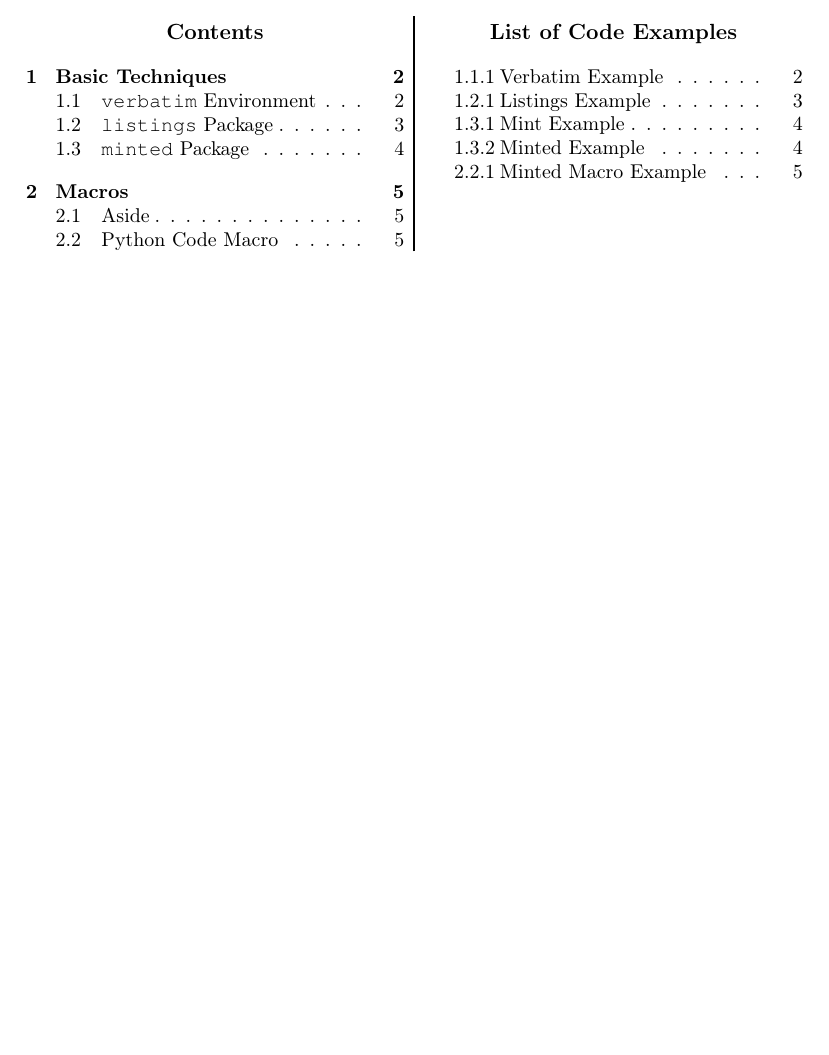
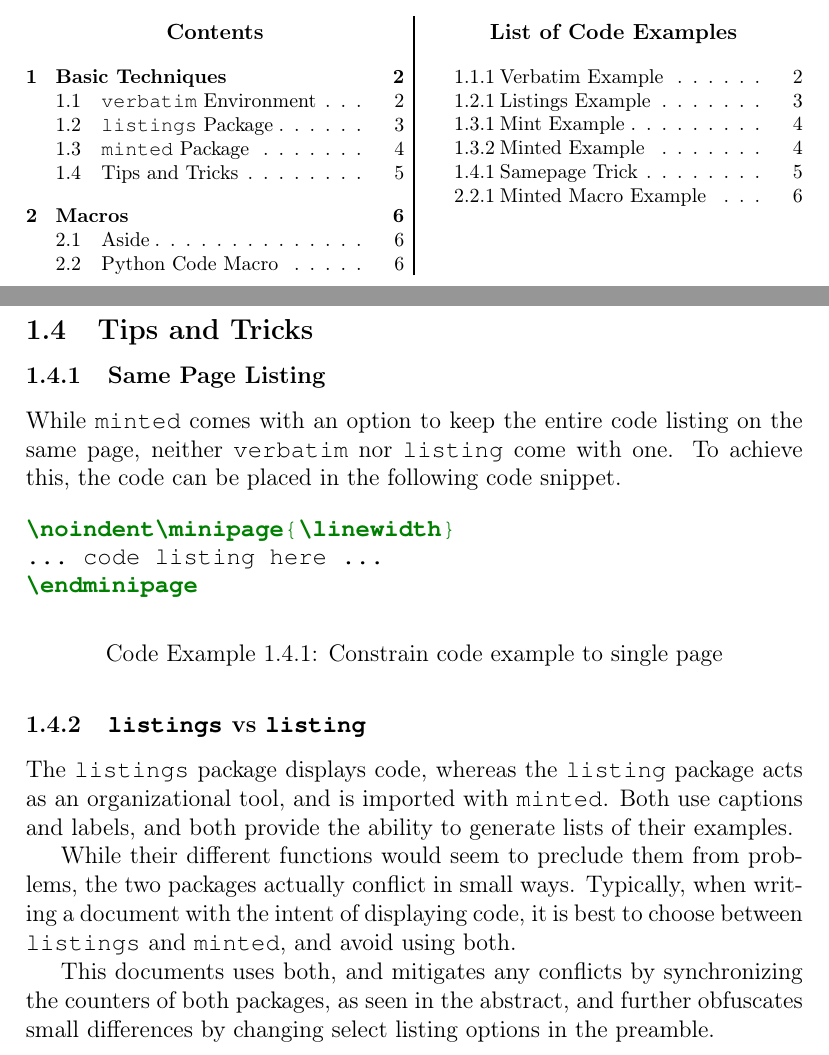
Before and after one commit to jambonrose/latex-code-example, a LaTeX paper (0_article.tex, which reads 5_tips.tex): part of page 1 of 5 before the commit and two parts of pages 1 and 5 of 6 after it, the two joined at a grey line, cut so that both start at the same text, the shorter picture padded with empty space. Compiled offline with pdfLaTeX.

Commit message:
Integrated new tips section. PDF not updated.

```diff
--- /dev/null
+++ b/5_tips.tex
@@ -0,0 +1,31 @@
+% !TEX TS-program = pdflatex -shell-escape
+% !TEX encoding = UTF-8 Unicode
+% !TEX spellcheck = en-US
+% !TEX root = 0_article.tex
+% Simplified BSD License (c) 2013, Andrew Pinkham
+
+\subsection{Tips and Tricks}
+
+\subsubsection{Same Page Listing}
+
+While \verb|minted| comes with an option to keep the entire code listing on the same page, neither \verb|verbatim| nor \verb|listing| come with one. To achieve this, the code can be placed in the following code snippet.
+
+\begin{listing}[H]
+\begin{minted}{latex}
+\noindent\minipage{\linewidth}
+... code listing here ...
+\endminipage
+\end{minted}
+\caption[Samepage Trick]{Constrain code example to single page}
+\label{code:latex:same_page}
+\end{listing}
+
+\subsubsection{\texttt{listings} vs \texttt{listing}}
+
+The \verb|listings| package displays code, whereas the \verb|listing| package acts as an organizational tool, and is imported with \verb|minted|. Both use captions and labels, and both provide the ability to generate lists of their examples.
+
+While their different functions would seem to preclude them from problems, the two packages actually conflict in small ways. Typically, when writing a document with the intent of displaying code, it is best to choose between \verb|listings| and \verb|minted|, and avoid using both.
+
+This documents uses both, and mitigates any conflicts by synchronizing the counters of both packages, as seen in the abstract, and further obfuscates small differences by changing select listing options in the preamble.
+
+\newpage
```
Also changed, not shown: 0_article.tex (+1 -0 lines).
